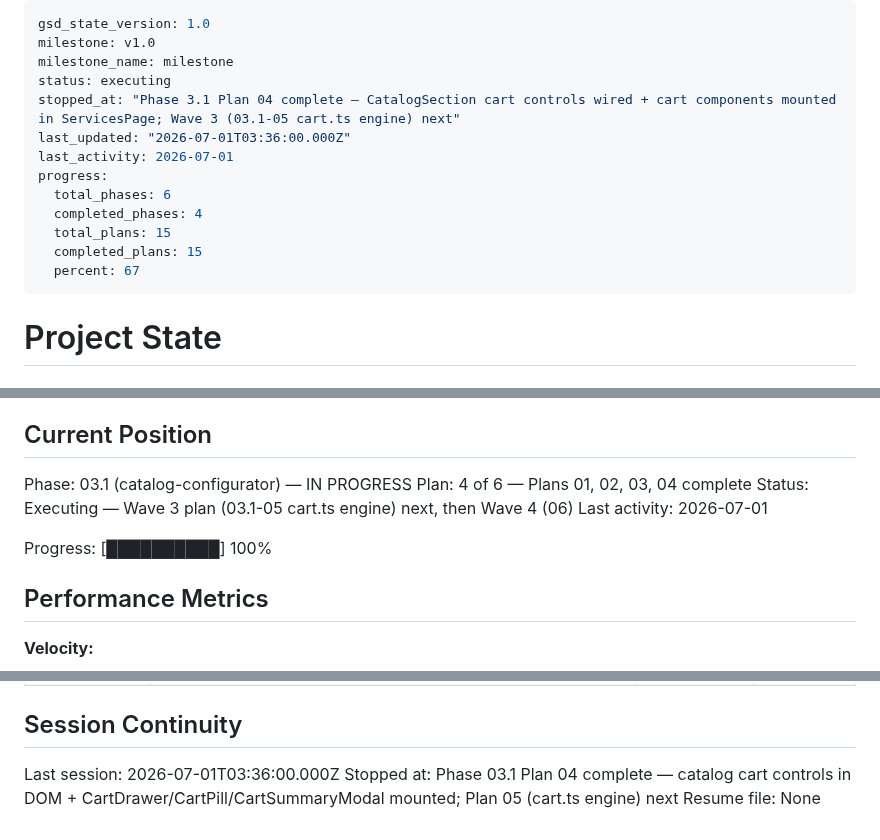
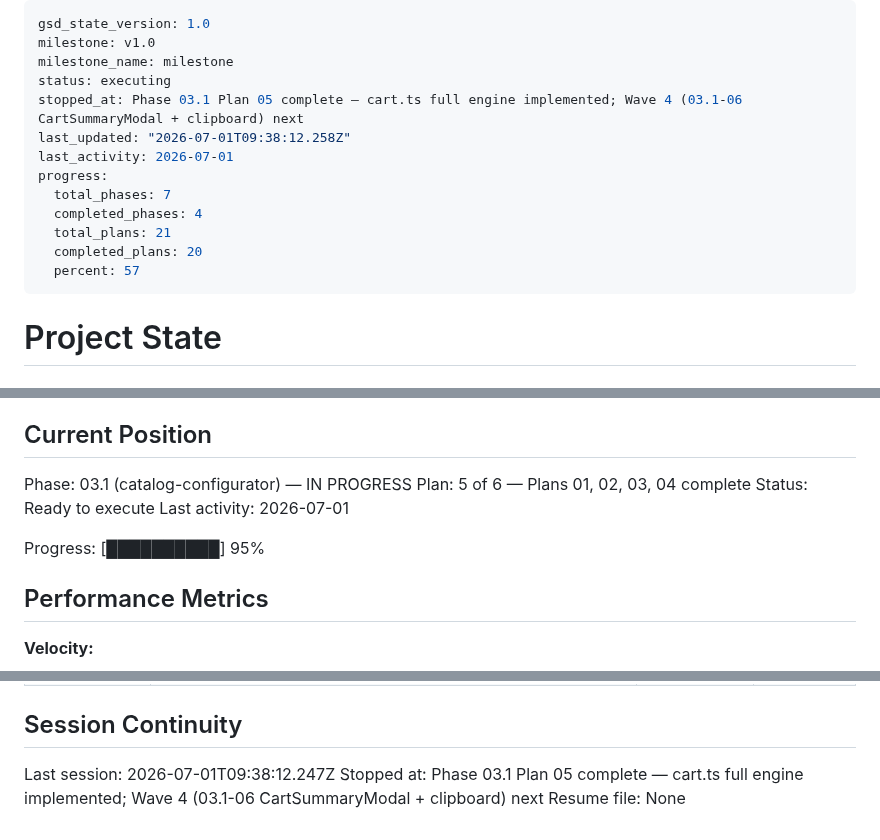
Before and after one commit to Shangrii/Nocturna-Avatars, a Markdown page: .planning/STATE.md, 3 parts joined by grey strips. Drawn GitHub-style.

Commit message:
docs(03.1-05): complete plan 05 — cart.ts cart engine implemented
Co-Authored-By: Claude Sonnet 4.6 <noreply@anthropic.com>

```diff
--- a/.planning/STATE.md
+++ b/.planning/STATE.md
@@ -3,15 +3,15 @@ gsd_state_version: 1.0
 milestone: v1.0
 milestone_name: milestone
 status: executing
-stopped_at: "Phase 3.1 Plan 04 complete — CatalogSection cart controls wired + cart components mounted in ServicesPage; Wave 3 (03.1-05 cart.ts engine) next"
-last_updated: "2026-07-01T03:36:00.000Z"
+stopped_at: Phase 03.1 Plan 05 complete — cart.ts full engine implemented; Wave 4 (03.1-06 CartSummaryModal + clipboard) next
+last_updated: "2026-07-01T09:38:12.258Z"
 last_activity: 2026-07-01
 progress:
-  total_phases: 6
+  total_phases: 7
   completed_phases: 4
-  total_plans: 15
-  completed_plans: 15
-  percent: 67
+  total_plans: 21
+  completed_plans: 20
+  percent: 57
 ---
 
 # Project State
@@ -26,11 +26,11 @@ See: .planning/PROJECT.md (updated 2026-06-28)
 ## Current Position
 
 Phase: 03.1 (catalog-configurator) — IN PROGRESS
-Plan: 4 of 6 — Plans 01, 02, 03, 04 complete
-Status: Executing — Wave 3 plan (03.1-05 cart.ts engine) next, then Wave 4 (06)
+Plan: 5 of 6 — Plans 01, 02, 03, 04 complete
+Status: Ready to execute
 Last activity: 2026-07-01
 
-Progress: [██████████] 100%
+Progress: [██████████] 95%
 
 ## Performance Metrics
 
@@ -126,6 +130,6 @@ Items acknowledged and carried forward from previous milestone close:
 
 ## Session Continuity
 
-Last session: 2026-07-01T03:36:00.000Z
-Stopped at: Phase 03.1 Plan 04 complete — catalog cart controls in DOM + CartDrawer/CartPill/CartSummaryModal mounted; Plan 05 (cart.ts engine) next
+Last session: 2026-07-01T09:38:12.247Z
+Stopped at: Phase 03.1 Plan 05 complete — cart.ts full engine implemented; Wave 4 (03.1-06 CartSummaryModal + clipboard) next
 Resume file: None
```
Also changed, not shown: other parts of .planning/STATE.md (+4 -0 lines), .planning/ROADMAP.md (+2 -2 lines), 1 other file.
